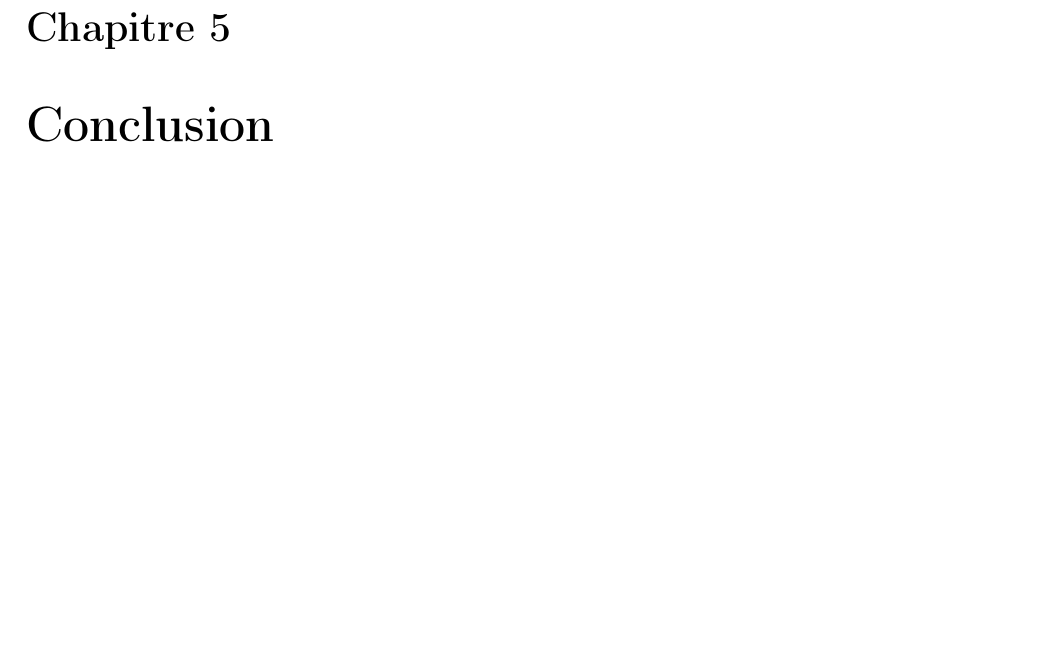
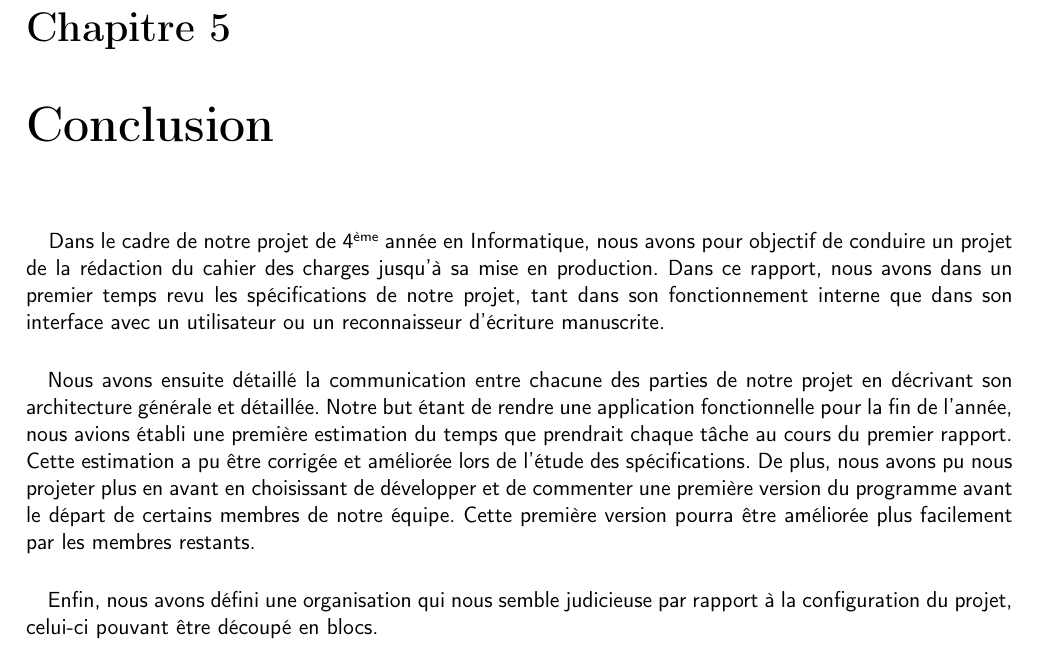
Before and after one commit to shymine/Ecriture_Manuscrite, a LaTeX book (Rapports/Specifications/main.tex, which reads Rapports/Specifications/conclusion.tex): part of page 17 of 18, cut so that both start at the same text, the shorter picture padded with empty space. Compiled offline with pdfLaTeX.

Commit message:
conclusion second report

```diff
--- a/Rapports/Specifications/conclusion.tex
+++ b/Rapports/Specifications/conclusion.tex
@@ -1 +1,23 @@
 \chapter{Conclusion}
+
+Dans le cadre de notre projet de 4\up{ème} année en Informatique, nous avons
+pour objectif de conduire un projet de la rédaction du cahier des charges
+jusqu’à sa mise en production. Dans ce rapport, nous avons dans un premier
+temps revu les spécifications de notre projet, tant dans son fonctionnement
+interne que dans son interface avec un utilisateur ou un reconnaisseur
+d’écriture manuscrite.
+
+\paragraph{}
+Nous avons ensuite détaillé la communication entre chacune des parties de
+notre projet en décrivant son architecture générale et détaillée. Notre but
+étant de rendre une application fonctionnelle pour la fin de l’année, nous
+avions établi une première estimation du temps que prendrait chaque tâche
+au cours du premier rapport. Cette estimation a pu être corrigée et améliorée
+lors de l’étude des spécifications. De plus, nous avons pu nous projeter plus
+en avant en choisissant de développer et de commenter une première version du
+programme avant le départ de certains membres de notre équipe. Cette première
+version pourra être améliorée plus facilement par les membres restants.
+
+\paragraph{}
+Enfin, nous avons défini une organisation qui nous semble judicieuse par
+rapport à la configuration du projet, celui-ci pouvant être découpé en blocs.
```
